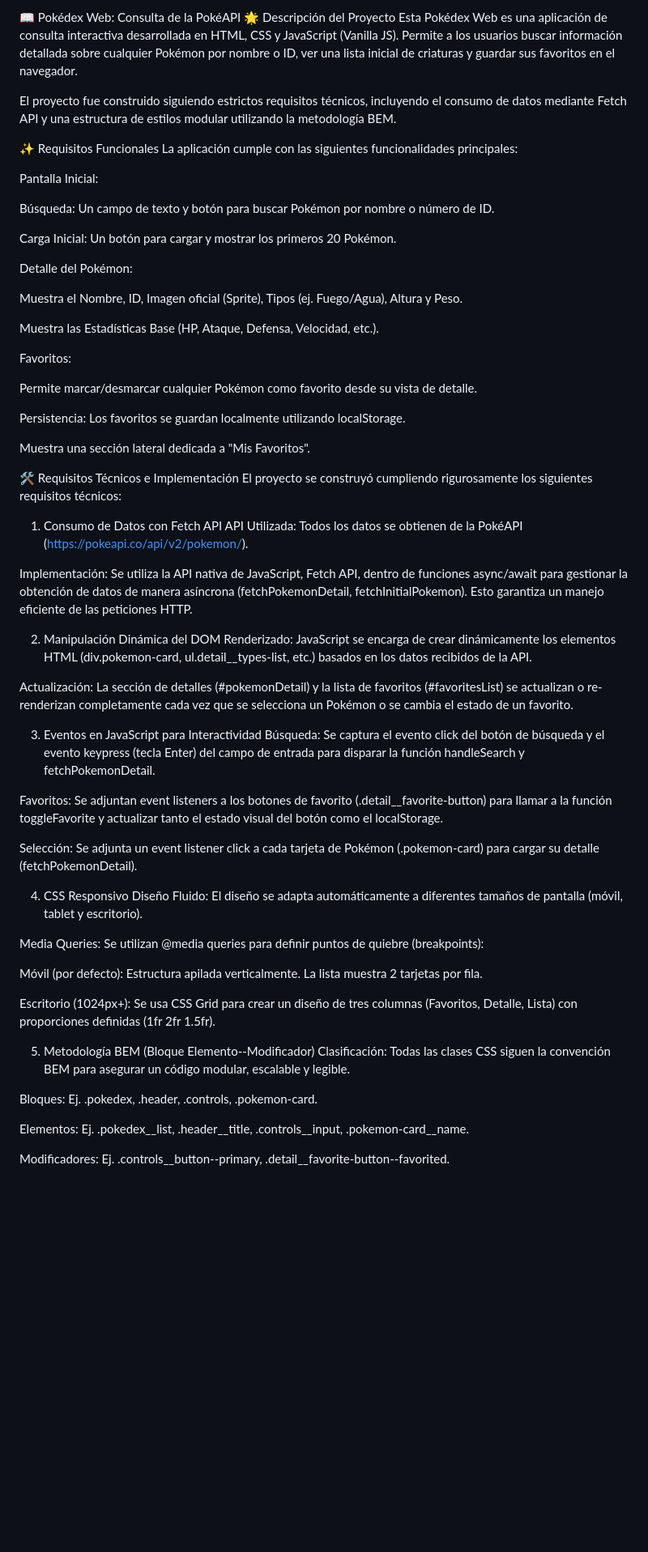
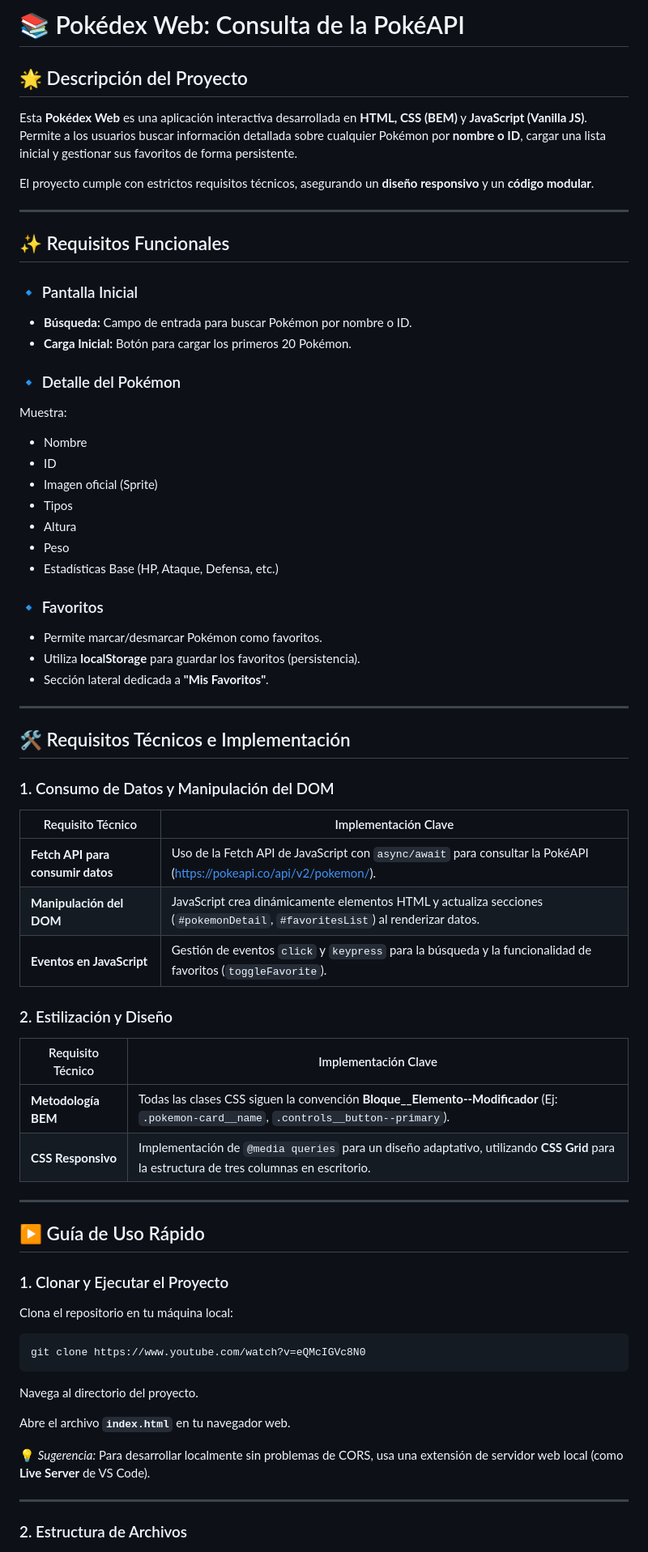
Before and after one commit to Ronaldher841/Parcial_pokemon, a Markdown page: README.md, the part around one of its changes. Shown at 81% size. GitHub-like rendering; blank space fills up the shorter version.

````diff
--- a/README.md
+++ b/README.md
@@ -1,67 +1,77 @@
-📖 Pokédex Web: Consulta de la PokéAPI
-🌟 Descripción del Proyecto
-Esta Pokédex Web es una aplicación de consulta interactiva desarrollada en HTML, CSS y JavaScript (Vanilla JS). Permite a los usuarios buscar información detallada sobre cualquier Pokémon por nombre o ID, ver una lista inicial de criaturas y guardar sus favoritos en el navegador.
+# 📚 Pokédex Web: Consulta de la PokéAPI
 
-El proyecto fue construido siguiendo estrictos requisitos técnicos, incluyendo el consumo de datos mediante Fetch API y una estructura de estilos modular utilizando la metodología BEM.
+## 🌟 Descripción del Proyecto
 
-✨ Requisitos Funcionales
-La aplicación cumple con las siguientes funcionalidades principales:
+Esta **Pokédex Web** es una aplicación interactiva desarrollada en **HTML, CSS (BEM)** y **JavaScript (Vanilla JS)**.
+Permite a los usuarios buscar información detallada sobre cualquier Pokémon por **nombre o ID**, cargar una lista inicial y gestionar sus favoritos de forma persistente.
 
-Pantalla Inicial:
+El proyecto cumple con estrictos requisitos técnicos, asegurando un **diseño responsivo** y un **código modular**.
 
-Búsqueda: Un campo de texto y botón para buscar Pokémon por nombre o número de ID.
+---
 
-Carga Inicial: Un botón para cargar y mostrar los primeros 20 Pokémon.
+## ✨ Requisitos Funcionales
 
-Detalle del Pokémon:
+### 🔹 Pantalla Inicial
 
-Muestra el Nombre, ID, Imagen oficial (Sprite), Tipos (ej. Fuego/Agua), Altura y Peso.
+* **Búsqueda:** Campo de entrada para buscar Pokémon por nombre o ID.
+* **Carga Inicial:** Botón para cargar los primeros 20 Pokémon.
 
-Muestra las Estadísticas Base (HP, Ataque, Defensa, Velocidad, etc.).
+### 🔹 Detalle del Pokémon
 
-Favoritos:
+Muestra:
 
-Permite marcar/desmarcar cualquier Pokémon como favorito desde su vista de detalle.
+* Nombre
+* ID
+* Imagen oficial (Sprite)
+* Tipos
+* Altura
+* Peso
+* Estadísticas Base (HP, Ataque, Defensa, etc.)
 
-Persistencia: Los favoritos se guardan localmente utilizando localStorage.
+### 🔹 Favoritos
 
-Muestra una sección lateral dedicada a "Mis Favoritos".
+* Permite marcar/desmarcar Pokémon como favoritos.
+* Utiliza **localStorage** para guardar los favoritos (persistencia).
+* Sección lateral dedicada a **"Mis Favoritos"**.
 
-🛠️ Requisitos Técnicos e Implementación
-El proyecto se construyó cumpliendo rigurosamente los siguientes requisitos técnicos:
+---
 
-1. Consumo de Datos con Fetch API
-API Utilizada: Todos los datos se obtienen de la PokéAPI (https://pokeapi.co/api/v2/pokemon/).
+## 🛠️ Requisitos Técnicos e Implementación
 
-Implementación: Se utiliza la API nativa de JavaScript, Fetch API, dentro de funciones async/await para gestionar la obtención de datos de manera asíncrona (fetchPokemonDetail, fetchInitialPokemon). Esto garantiza un manejo eficiente de las peticiones HTTP.
+### 1. Consumo de Datos y Manipulación del DOM
 
-2. Manipulación Dinámica del DOM
-Renderizado: JavaScript se encarga de crear dinámicamente los elementos HTML (div.pokemon-card, ul.detail__types-list, etc.) basados en los datos recibidos de la API.
+| Requisito Técnico                 | Implementación Clave                                                                                                                                      |
+| --------------------------------- | --------------------------------------------------------------------------------------------------------------------------------------------------------- |
+| **Fetch API para consumir datos** | Uso de la Fetch API de JavaScript con `async/await` para consultar la PokéAPI ([https://pokeapi.co/api/v2/pokemon/](https://pokeapi.co/api/v2/pokemon/)). |
+| **Manipulación del DOM**          | JavaScript crea dinámicamente elementos HTML y actualiza secciones (`#pokemonDetail`, `#favoritesList`) al renderizar datos.                              |
+| **Eventos en JavaScript**         | Gestión de eventos `click` y `keypress` para la búsqueda y la funcionalidad de favoritos (`toggleFavorite`).                                              |
 
-Actualización: La sección de detalles (#pokemonDetail) y la lista de favoritos (#favoritesList) se actualizan o re-renderizan completamente cada vez que se selecciona un Pokémon o se cambia el estado de un favorito.
+### 2. Estilización y Diseño
 
-3. Eventos en JavaScript para Interactividad
-Búsqueda: Se captura el evento click del botón de búsqueda y el evento keypress (tecla Enter) del campo de entrada para disparar la función handleSearch y fetchPokemonDetail.
+| Requisito Técnico   | Implementación Clave                                                                                                                     |
+| ------------------- | ---------------------------------------------------------------------------------------------------------------------------------------- |
+| **Metodología BEM** | Todas las clases CSS siguen la convención **Bloque__Elemento--Modificador** (Ej: `.pokemon-card__name`, `.controls__button--primary`).   |
+| **CSS Responsivo**  | Implementación de `@media queries` para un diseño adaptativo, utilizando **CSS Grid** para la estructura de tres columnas en escritorio. |
 
-Favoritos: Se adjuntan event listeners a los botones de favorito (.detail__favorite-button) para llamar a la función toggleFavorite y actualizar tanto el estado visual del botón como el localStorage.
+---
 
-Selección: Se adjunta un event listener click a cada tarjeta de Pokémon (.pokemon-card) para cargar su detalle (fetchPokemonDetail).
+## ▶️ Guía de Uso Rápido
 
-4. CSS Responsivo
-Diseño Fluido: El diseño se adapta automáticamente a diferentes tamaños de pantalla (móvil, tablet y escritorio).
+### 1. Clonar y Ejecutar el Proyecto
 
-Media Queries: Se utilizan @media queries para definir puntos de quiebre (breakpoints):
+Clona el repositorio en tu máquina local:
 
-Móvil (por defecto): Estructura apilada verticalmente. La lista muestra 2 tarjetas por fila.
+```bash
+git clone https://www.youtube.com/watch?v=eQMcIGVc8N0
+```
 
-Escritorio (1024px+): Se usa CSS Grid para crear un diseño de tres columnas (Favoritos, Detalle, Lista) con proporciones definidas (1fr 2fr 1.5fr).
+Navega al directorio del proyecto.
 
-5. Metodología BEM (Bloque Elemento--Modificador)
-Clasificación: Todas las clases CSS siguen la convención BEM para asegurar un código modular, escalable y legible.
+Abre el archivo **`index.html`** en tu navegador web.
 
-Bloques: Ej. .pokedex, .header, .controls, .pokemon-card.
+💡 *Sugerencia:* Para desarrollar localmente sin problemas de CORS, usa una extensión de servidor web local (como **Live Server** de VS Code).
 
-Elementos: Ej. .pokedex__list, .header__title, .controls__input, .pokemon-card__name.
+---
 
-Modificadores: Ej. .controls__button--primary, .detail__favorite-button--favorited.
+### 2. Estructura de Archivos
 
````
Also changed, not shown: other parts of README.md (+6 -6 lines).
